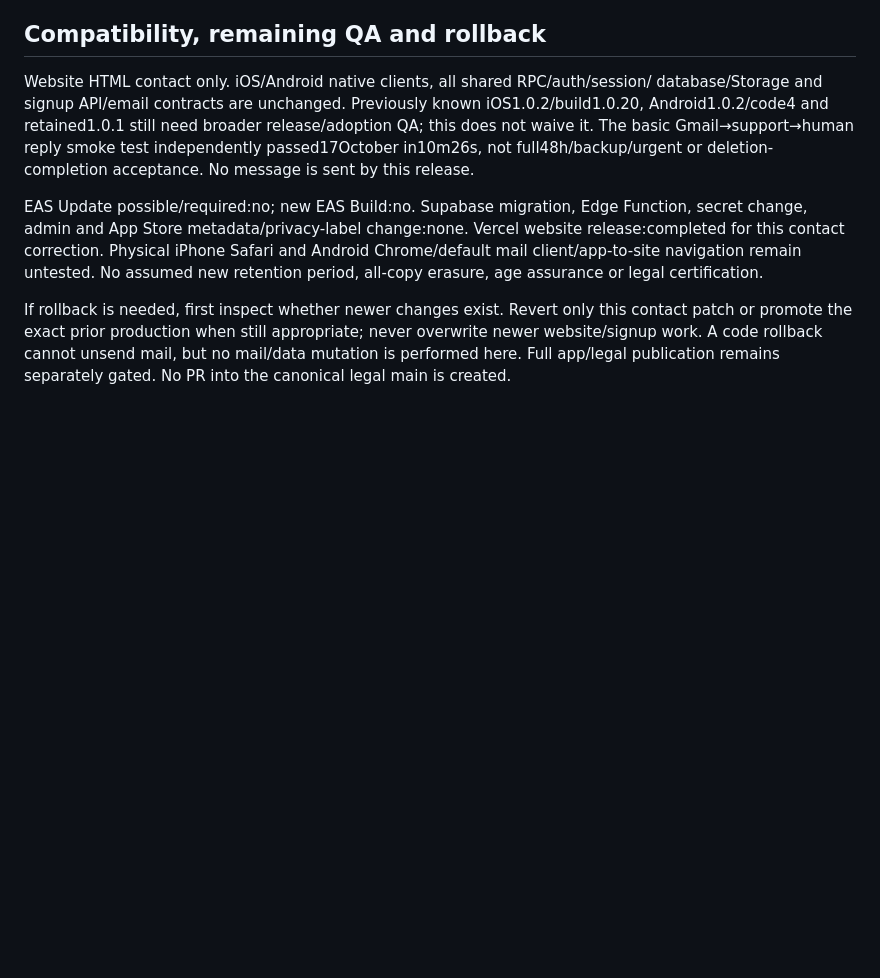
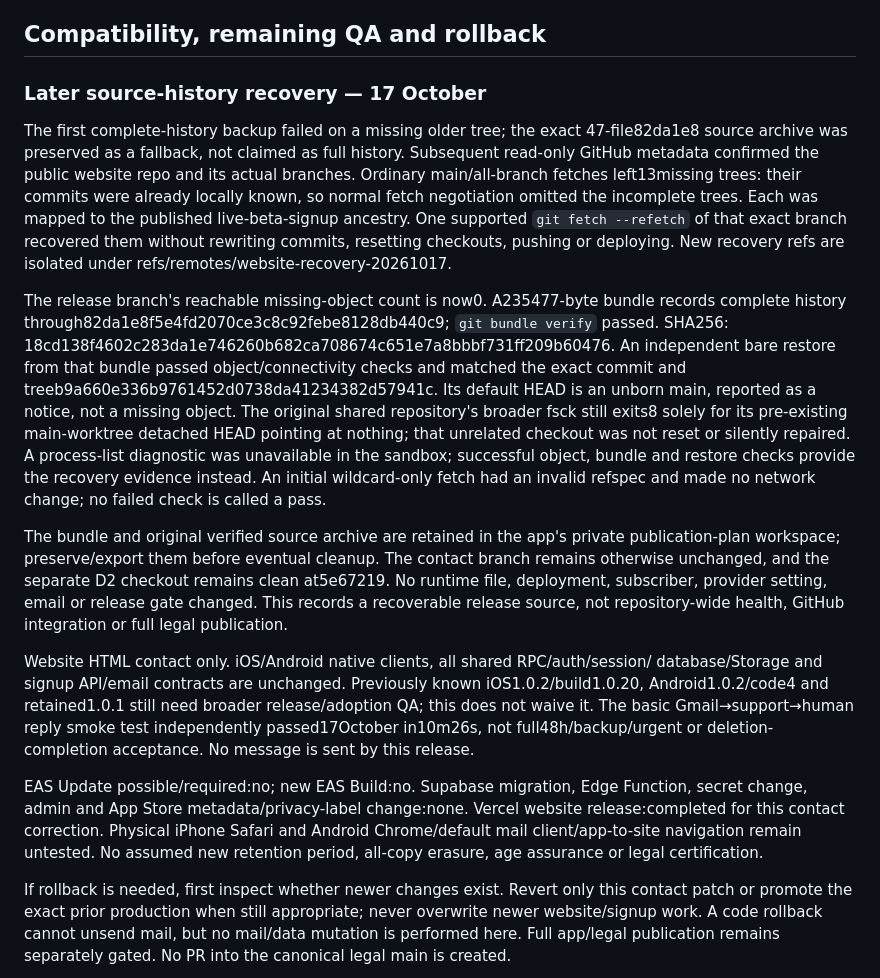
Before and after one commit to thsk79vk85-hash/veylo-site, a Markdown page: docs/2026-10-17-contact-release.md, the part around the change. Drawn GitHub-style; blank space fills up the shorter version.

Commit message:
docs: record verified contact source history recovery

```diff
--- a/docs/2026-10-17-contact-release.md
+++ b/docs/2026-10-17-contact-release.md
@@ -100,6 +100,39 @@ the deployed source remains0baab74 and needs no second deployment.
 
 ## Compatibility, remaining QA and rollback
 
+### Later source-history recovery — 17 October
+
+The first complete-history backup failed on a missing older tree; the exact
+47-file82da1e8 source archive was preserved as a fallback, not claimed as full
+history. Subsequent read-only GitHub metadata confirmed the public website repo
+and its actual branches. Ordinary main/all-branch fetches left13missing trees:
+their commits were already locally known, so normal fetch negotiation omitted
+the incomplete trees. Each was mapped to the published live-beta-signup ancestry.
+One supported `git fetch --refetch` of that exact branch recovered them without
+rewriting commits, resetting checkouts, pushing or deploying. New recovery refs
+are isolated under refs/remotes/website-recovery-20261017.
+
+The release branch's reachable missing-object count is now0. A235477-byte bundle
+records complete history through82da1e8f5e4fd2070ce3c8c92febe8128db440c9;
+`git bundle verify` passed. SHA256:
+18cd138f4602c283da1e746260b682ca708674c651e7a8bbbf731ff209b60476.
+An independent bare restore from that bundle passed object/connectivity checks
+and matched the exact commit and treeb9a660e336b9761452d0738da41234382d57941c.
+Its default HEAD is an unborn main, reported as a notice, not a missing object.
+The original shared repository's broader fsck still exits8 solely for its
+pre-existing main-worktree detached HEAD pointing at nothing; that unrelated
+checkout was not reset or silently repaired. A process-list diagnostic was
+unavailable in the sandbox; successful object, bundle and restore checks provide
+the recovery evidence instead. An initial wildcard-only fetch had an invalid
+refspec and made no network change; no failed check is called a pass.
+
+The bundle and original verified source archive are retained in the app's
+private publication-plan workspace; preserve/export them before eventual cleanup.
+The contact branch remains otherwise unchanged, and the separate D2 checkout
+remains clean at5e67219. No runtime file, deployment, subscriber, provider setting,
+email or release gate changed. This records a recoverable release source, not
+repository-wide health, GitHub integration or full legal publication.
+
 Website HTML contact only. iOS/Android native clients, all shared RPC/auth/session/
 database/Storage and signup API/email contracts are unchanged. Previously known
 iOS1.0.2/build1.0.20, Android1.0.2/code4 and retained1.0.1 still need broader
```
Also changed, not shown: CHANGELOG.md (+17 -0 lines), TODO.md (+8 -0 lines).
